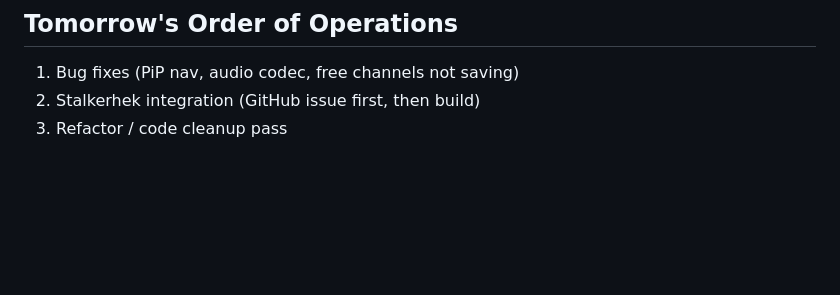
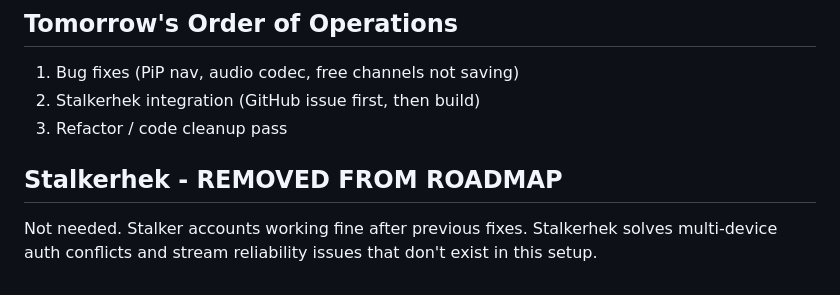
Before and after one commit to Chadloz/darkflix, a Markdown page: CONTEXT.md, the part around the change. GitHub-like rendering; blank space fills up the shorter version.

Commit message:
Remove Stalkerhek from roadmap - not needed

```diff
--- a/CONTEXT.md
+++ b/CONTEXT.md
@@ -79,3 +79,6 @@ Before ANY fix, feature, or integration: search the web first. Electron docs, Gi
 1. Bug fixes (PiP nav, audio codec, free channels not saving)
 2. Stalkerhek integration (GitHub issue first, then build)
 3. Refactor / code cleanup pass
+
+## Stalkerhek - REMOVED FROM ROADMAP
+Not needed. Stalker accounts working fine after previous fixes. Stalkerhek solves multi-device auth conflicts and stream reliability issues that don't exist in this setup.
```
